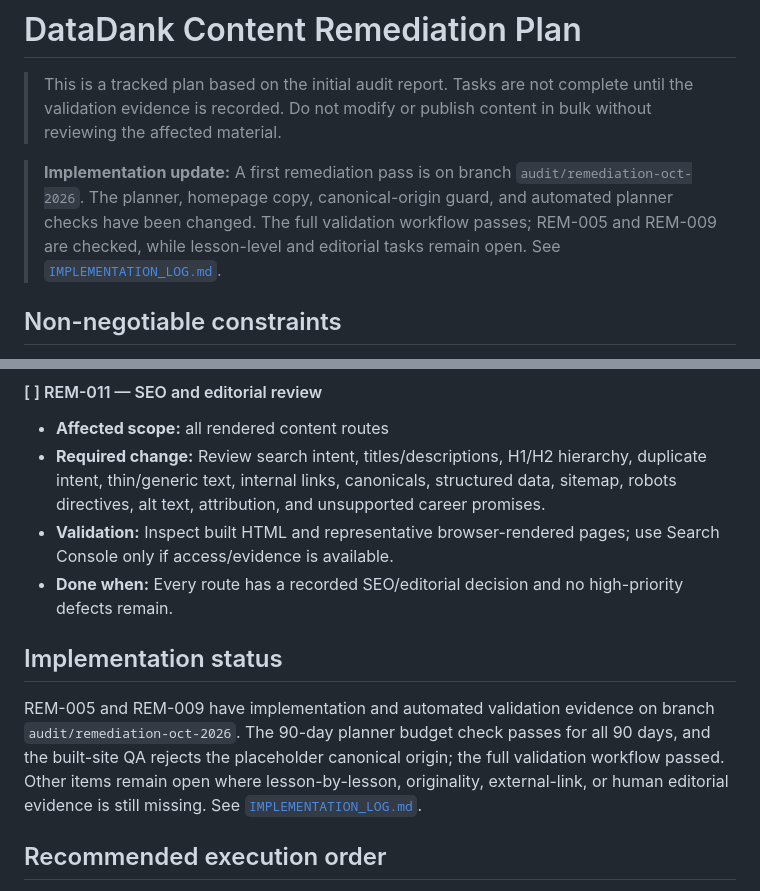
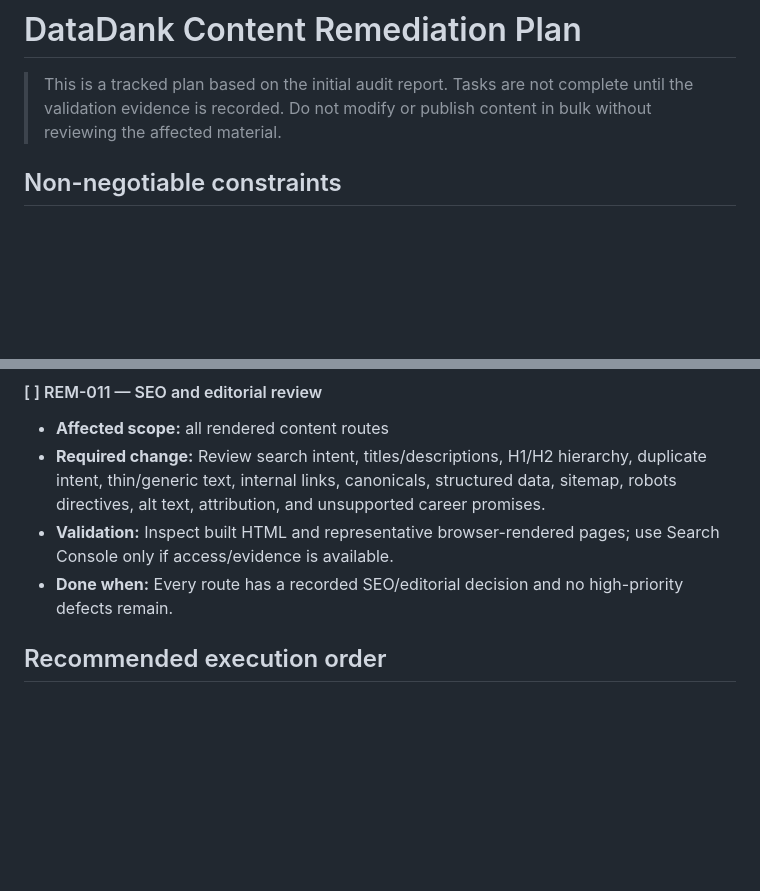
Before and after one commit to keshav-07/data-career-hub, a Markdown page: docs/content-audit/CONTENT_REMEDIATION_PLAN.md, 2 parts joined by grey strips. GitHub-like rendering; blank space fills up the shorter version.

Commit message:
Restore pre-remediation version

```diff
--- a/docs/content-audit/CONTENT_REMEDIATION_PLAN.md
+++ b/docs/content-audit/CONTENT_REMEDIATION_PLAN.md
@@ -1,8 +1,6 @@
 # DataDank Content Remediation Plan
 
 > This is a tracked plan based on the initial audit report. Tasks are not complete until the validation evidence is recorded. Do not modify or publish content in bulk without reviewing the affected material.
-
-> **Implementation update:** A first remediation pass is on branch `audit/remediation-oct-2026`. The planner, homepage copy, canonical-origin guard, and automated planner checks have been changed. The full validation workflow passes; REM-005 and REM-009 are checked, while lesson-level and editorial tasks remain open. See [`IMPLEMENTATION_LOG.md`](./IMPLEMENTATION_LOG.md).
 
 ## Non-negotiable constraints
 - Preserve Astro, existing URL conventions, visual design, content schemas, and working functionality unless evidence justifies a change.
@@ -98,10 +96,6 @@
 - **Required change:** Review search intent, titles/descriptions, H1/H2 hierarchy, duplicate intent, thin/generic text, internal links, canonicals, structured data, sitemap, robots directives, alt text, attribution, and unsupported career promises.
 - **Validation:** Inspect built HTML and representative browser-rendered pages; use Search Console only if access/evidence is available.
 - **Done when:** Every route has a recorded SEO/editorial decision and no high-priority defects remain.
-
-## Implementation status
-
-REM-005 and REM-009 have implementation and automated validation evidence on branch `audit/remediation-oct-2026`. The 90-day planner budget check passes for all 90 days, and the built-site QA rejects the placeholder canonical origin; the full validation workflow passed. Other items remain open where lesson-by-lesson, originality, external-link, or human editorial evidence is still missing. See [`IMPLEMENTATION_LOG.md`](./IMPLEMENTATION_LOG.md).
 
 ## Recommended execution order
 1. REM-001 (promise correction).
```
Also changed, not shown: other parts of docs/content-audit/CONTENT_REMEDIATION_PLAN.md (+2 -2 lines).
